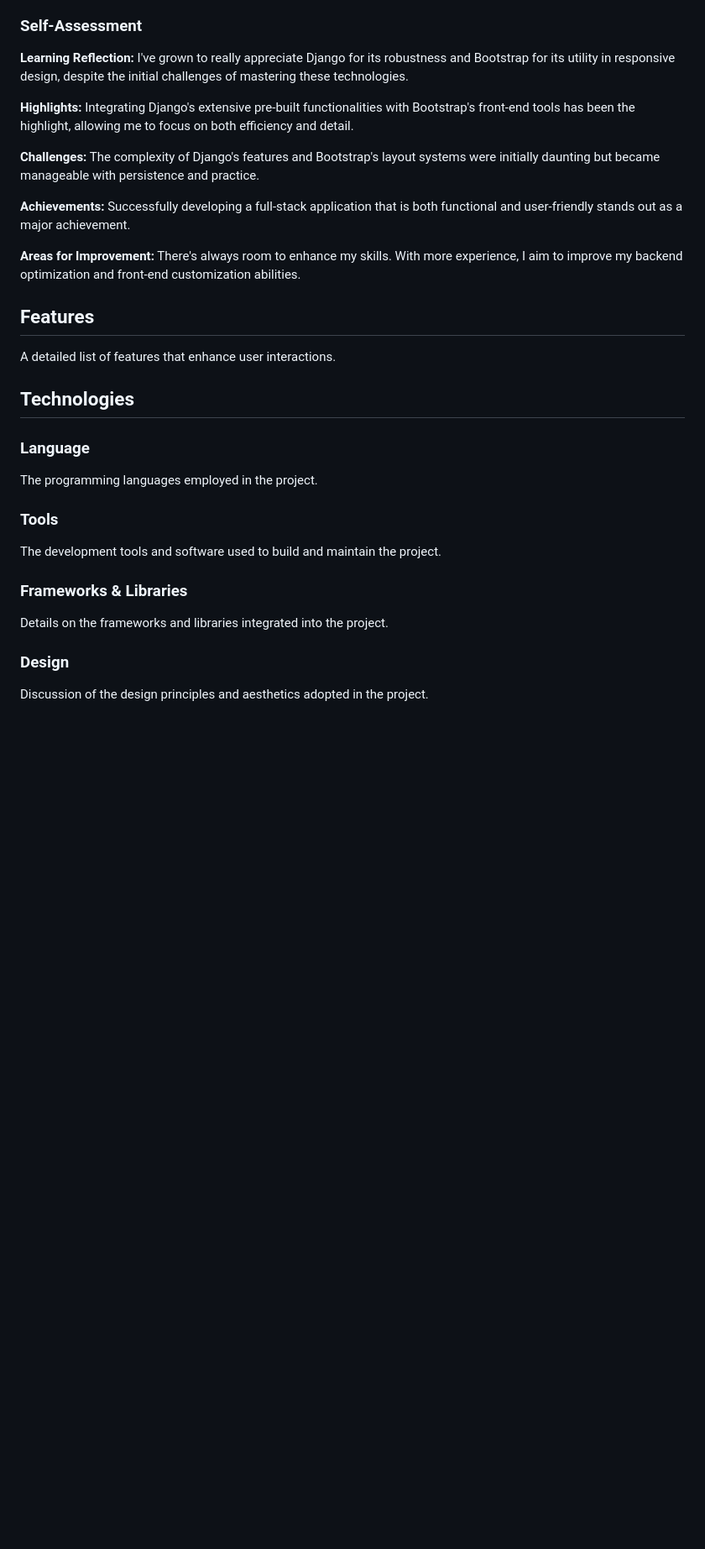
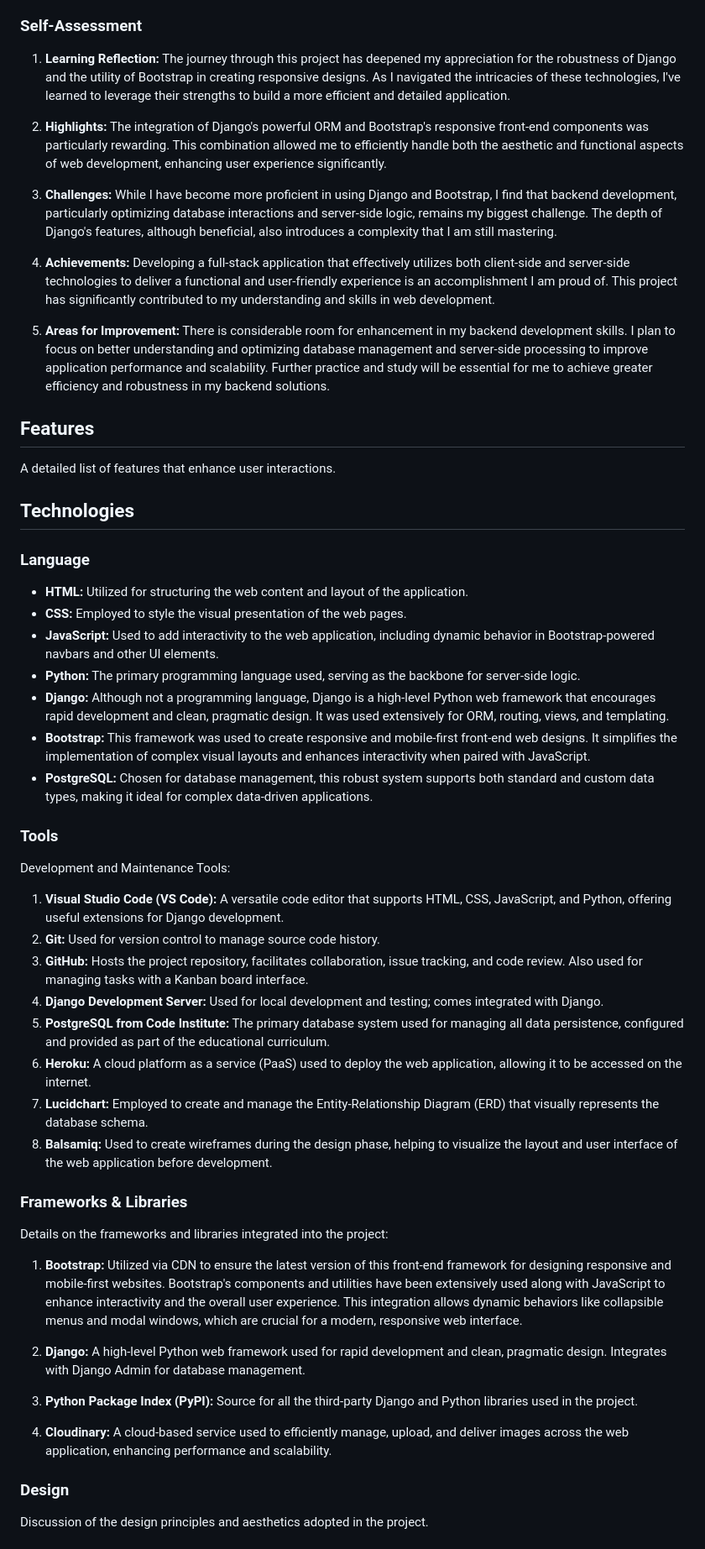
Before and after one commit to JorgenDIF/PP4-Riot-Rythm-Festival, a Markdown page: README.md, the part around the change. Shown at 84% size. Drawn GitHub-style; blank space fills up the shorter version.

Commit message:
Refine Tools and Frameworks sections in README
Updated the README to more accurately describe the tools and frameworks used, including the integration of JavaScript with Bootstrap for enhanced interactivity, and the addition of Cloudinary for image management. Removed references to unused tools and clarified the use of PyPI for managing Python packages.

```diff
--- a/README.md
+++ b/README.md
@@ -170,20 +170,23 @@ A detailed list of project requirements as outlined by the educational curriculu
 
 ### <a id="self-assessment">Self-Assessment</a>
 
-**Learning Reflection:**
-I've grown to really appreciate Django for its robustness and Bootstrap for its utility in responsive design, despite the initial challenges of mastering these technologies.
 
-**Highlights:**
-Integrating Django's extensive pre-built functionalities with Bootstrap's front-end tools has been the highlight, allowing me to focus on both efficiency and detail.
+1. **Learning Reflection:**
+The journey through this project has deepened my appreciation for the robustness of Django and the utility of Bootstrap in creating responsive designs. As I navigated the intricacies of these technologies, I've learned to leverage their strengths to build a more efficient and detailed application.
 
-**Challenges:**
-The complexity of Django's features and Bootstrap's layout systems were initially daunting but became manageable with persistence and practice.
+2. **Highlights:**
+The integration of Django's powerful ORM and Bootstrap's responsive front-end components was particularly rewarding. This combination allowed me to efficiently handle both the aesthetic and functional aspects of web development, enhancing user experience significantly.
 
-**Achievements:**
-Successfully developing a full-stack application that is both functional and user-friendly stands out as a major achievement.
+3. **Challenges:**
+While I have become more proficient in using Django and Bootstrap, I find that backend development, particularly optimizing database interactions and server-side logic, remains my biggest challenge. The depth of Django's features, although beneficial, also introduces a complexity that I am still mastering.
 
-**Areas for Improvement:**
-There's always room to enhance my skills. With more experience, I aim to improve my backend optimization and front-end customization abilities.
+4. **Achievements:**
+Developing a full-stack application that effectively utilizes both client-side and server-side technologies to deliver a functional and user-friendly experience is an accomplishment I am proud of. This project has significantly contributed to my understanding and skills in web development.
+
+5. **Areas for Improvement:**
+There is considerable room for enhancement in my backend development skills. I plan to focus on better understanding and optimizing database management and server-side processing to improve application performance and scalability. Further practice and study will be essential for me to achieve greater efficiency and robustness in my backend solutions.
+
+
 
 
 
@@ -193,13 +196,35 @@ A detailed list of features that enhance user interactions.
 
 ## <a id="technologies">Technologies</a>
 ### <a id="language">Language</a>
-The programming languages employed in the project.
+- **HTML:** Utilized for structuring the web content and layout of the application.
+- **CSS:** Employed to style the visual presentation of the web pages.
+- **JavaScript:** Used to add interactivity to the web application, including dynamic behavior in Bootstrap-powered navbars and other UI elements.
+- **Python:** The primary programming language used, serving as the backbone for server-side logic.
+- **Django:** Although not a programming language, Django is a high-level Python web framework that encourages rapid development and clean, pragmatic design. It was used extensively for ORM, routing, views, and templating.
+- **Bootstrap:** This framework was used to create responsive and mobile-first front-end web designs. It simplifies the implementation of complex visual layouts and enhances interactivity when paired with JavaScript.
+- **PostgreSQL:** Chosen for database management, this robust system supports both standard and custom data types, making it ideal for complex data-driven applications.
 
 ### <a id="tools">Tools</a>
-The development tools and software used to build and maintain the project.
+Development and Maintenance Tools:
+
+1. **Visual Studio Code (VS Code):** A versatile code editor that supports HTML, CSS, JavaScript, and Python, offering useful extensions for Django development.
+2. **Git:** Used for version control to manage source code history.
+3. **GitHub:** Hosts the project repository, facilitates collaboration, issue tracking, and code review. Also used for managing tasks with a Kanban board interface.
+4. **Django Development Server:** Used for local development and testing; comes integrated with Django.
+5. **PostgreSQL from Code Institute:** The primary database system used for managing all data persistence, configured and provided as part of the educational curriculum.
+6. **Heroku:** A cloud platform as a service (PaaS) used to deploy the web application, allowing it to be accessed on the internet.
+7. **Lucidchart:** Employed to create and manage the Entity-Relationship Diagram (ERD) that visually represents the database schema.
+8. **Balsamiq:** Used to create wireframes during the design phase, helping to visualize the layout and user interface of the web application before development.
 
 ### <a id="frameworks--libraries">Frameworks & Libraries</a>
-Details on the frameworks and libraries integrated into the project.
+Details on the frameworks and libraries integrated into the project:
+1. **Bootstrap:** Utilized via CDN to ensure the latest version of this front-end framework for designing responsive and mobile-first websites. Bootstrap's components and utilities have been extensively used along with JavaScript to enhance interactivity and the overall user experience. This integration allows dynamic behaviors like collapsible menus and modal windows, which are crucial for a modern, responsive web interface.
+
+2. **Django:** A high-level Python web framework used for rapid development and clean, pragmatic design. Integrates with Django Admin for database management.
+
+3. **Python Package Index (PyPI):** Source for all the third-party Django and Python libraries used in the project.
+
+4. **Cloudinary:** A cloud-based service used to efficiently manage, upload, and deliver images across the web application, enhancing performance and scalability.
 
 ### <a id="design">Design</a>
 Discussion of the design principles and aesthetics adopted in the project.
```
